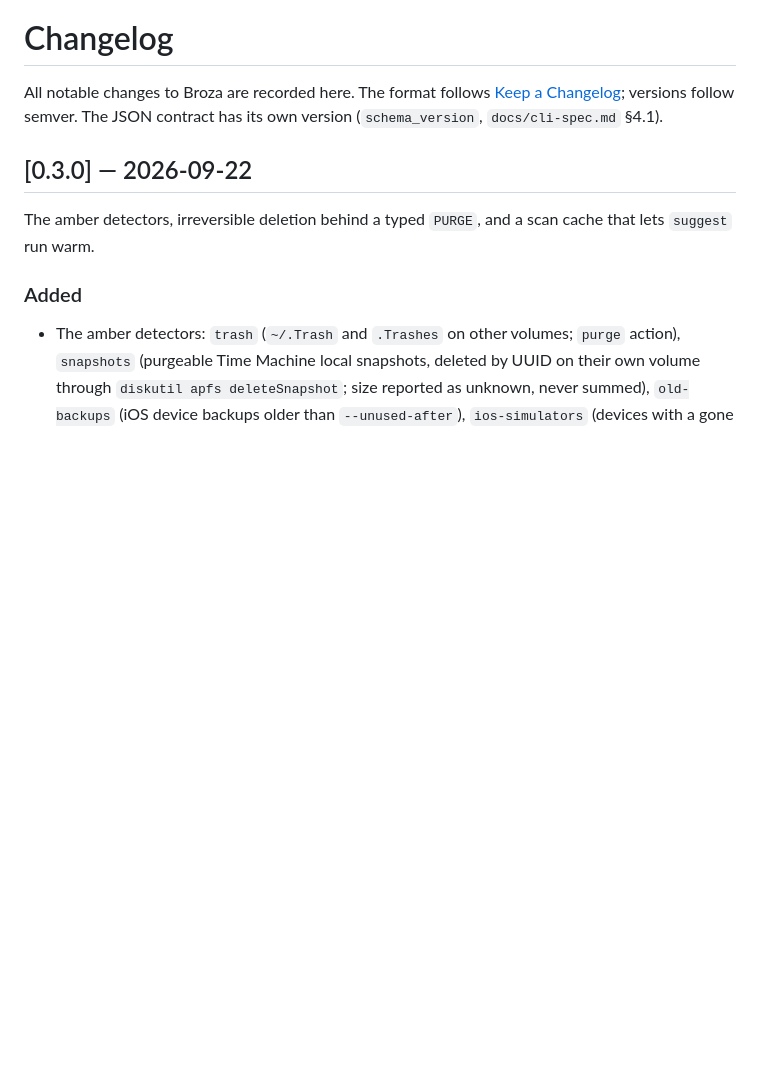
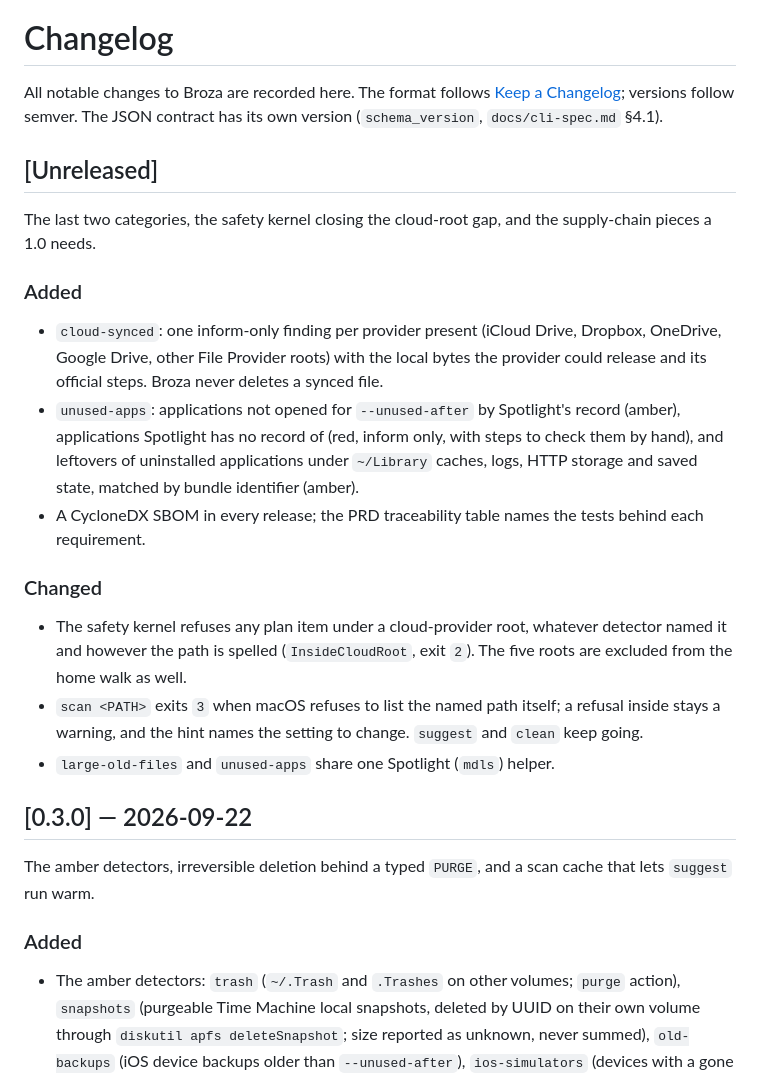
Before and after one commit to borlafu/broza, a Markdown page: CHANGELOG.md, the part around the change. Rendered like a GitHub page; blank space fills up the shorter version.

Commit message:
docs: 1.0 changelog entries and the post-1.0 items the review left open

```diff
--- a/CHANGELOG.md
+++ b/CHANGELOG.md
@@ -3,6 +3,32 @@
 All notable changes to Broza are recorded here. The format follows
 [Keep a Changelog](https://keepachangelog.com/en/1.1.0/); versions follow semver.
 The JSON contract has its own version (`schema_version`, `docs/cli-spec.md` §4.1).
+
+## [Unreleased]
+
+The last two categories, the safety kernel closing the cloud-root gap, and the supply-chain
+pieces a 1.0 needs.
+
+### Added
+
+- `cloud-synced`: one inform-only finding per provider present (iCloud Drive, Dropbox, OneDrive,
+  Google Drive, other File Provider roots) with the local bytes the provider could release and
+  its official steps. Broza never deletes a synced file.
+- `unused-apps`: applications not opened for `--unused-after` by Spotlight's record (amber),
+  applications Spotlight has no record of (red, inform only, with steps to check them by hand),
+  and leftovers of uninstalled applications under `~/Library` caches, logs, HTTP storage and saved
+  state, matched by bundle identifier (amber).
+- A CycloneDX SBOM in every release; the PRD traceability table names the tests behind each
+  requirement.
+
+### Changed
+
+- The safety kernel refuses any plan item under a cloud-provider root, whatever detector named it
+  and however the path is spelled (`InsideCloudRoot`, exit `2`). The five roots are excluded from
+  the home walk as well.
+- `scan <PATH>` exits `3` when macOS refuses to list the named path itself; a refusal inside stays
+  a warning, and the hint names the setting to change. `suggest` and `clean` keep going.
+- `large-old-files` and `unused-apps` share one Spotlight (`mdls`) helper.
 
 ## [0.3.0] — 2026-09-22
 
```
Also changed, not shown: docs/implementation-plan.md (+5 -0 lines).
